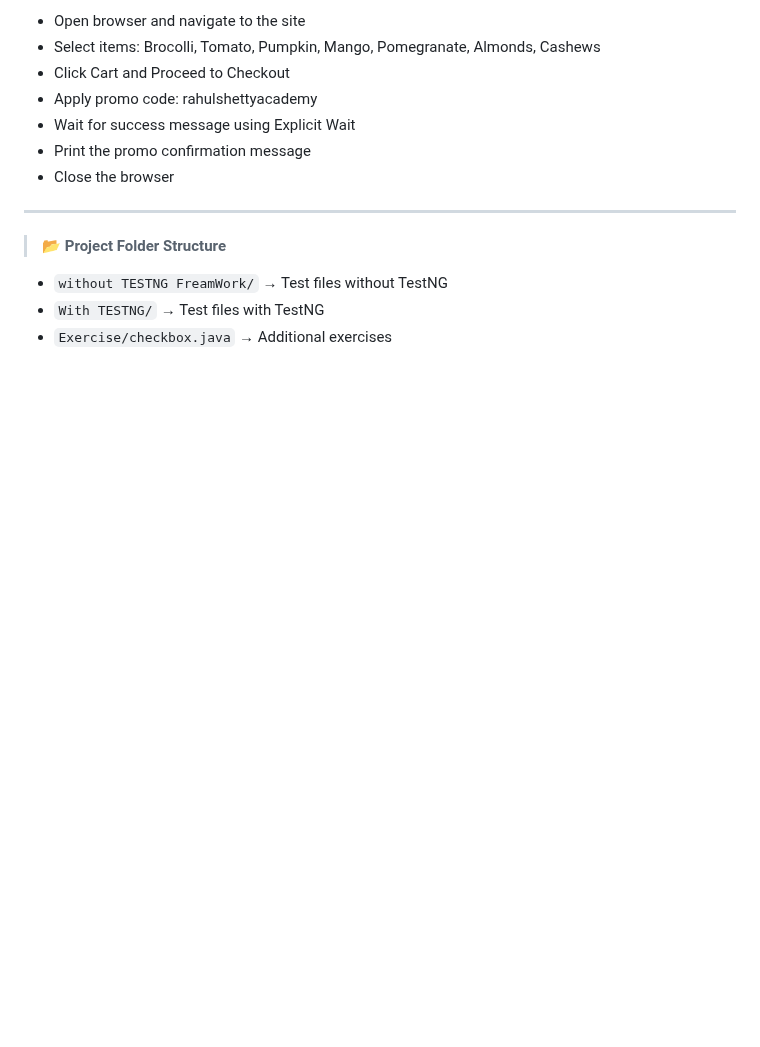
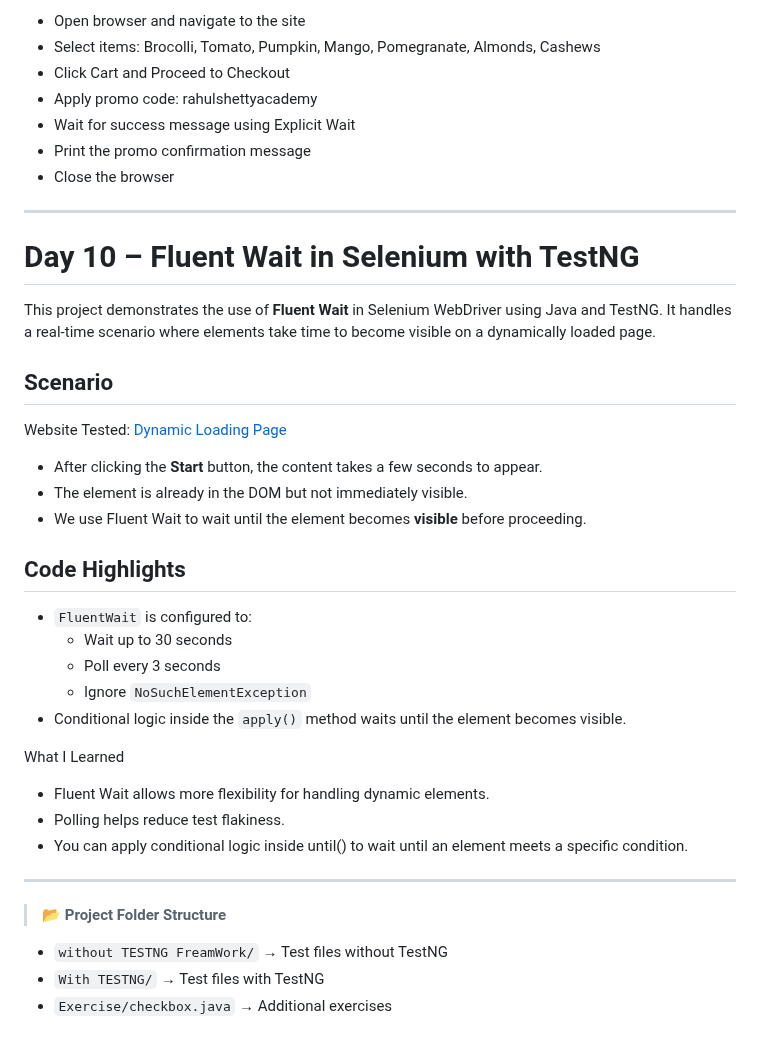
Before and after one commit to krishnaveni0411/Automation-Portfolio, a Markdown page: project1-automation/README.md, the part around one of its changes. Drawn GitHub-style; blank space fills up the shorter version.

```diff
--- a/project1-automation/README.md
+++ b/project1-automation/README.md
@@ -284,6 +288,32 @@ Today, I implemented both in a real-time scenario. Here’s what I learned 👇
 
 ---
 
+# Day 10 – Fluent Wait in Selenium with TestNG
+
+This project demonstrates the use of **Fluent Wait** in Selenium WebDriver using Java and TestNG. It handles a real-time scenario where elements take time to become visible on a dynamically loaded page.
+
+##  Scenario
+
+Website Tested: [Dynamic Loading Page](https://the-internet.herokuapp.com/dynamic_loading/1)
+
+- After clicking the **Start** button, the content takes a few seconds to appear.
+- The element is already in the DOM but not immediately visible.
+- We use Fluent Wait to wait until the element becomes **visible** before proceeding.
+
+##  Code Highlights
+
+- `FluentWait` is configured to:
+  - Wait up to 30 seconds
+  - Poll every 3 seconds
+  - Ignore `NoSuchElementException`
+- Conditional logic inside the `apply()` method waits until the element becomes visible.
+
+What I Learned
+- Fluent Wait allows more flexibility for handling dynamic elements.
+- Polling helps reduce test flakiness.
+- You can apply conditional logic inside until() to wait until an element meets a specific condition.
+---
+
 > 📂 **Project Folder Structure**
 - `without TESTNG FreamWork/` → Test files without TestNG
 - `With TESTNG/` → Test files with TestNG
```
Also changed, not shown: other parts of project1-automation/README.md (+36 -32 lines).
